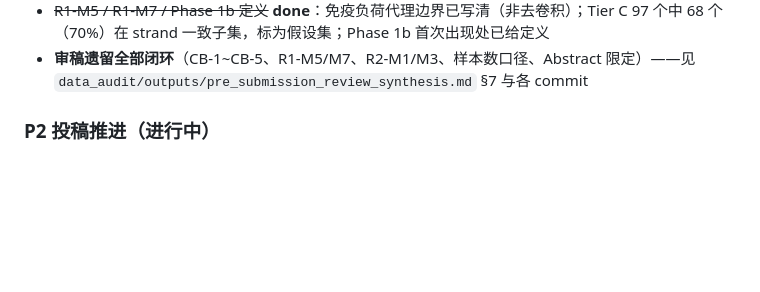
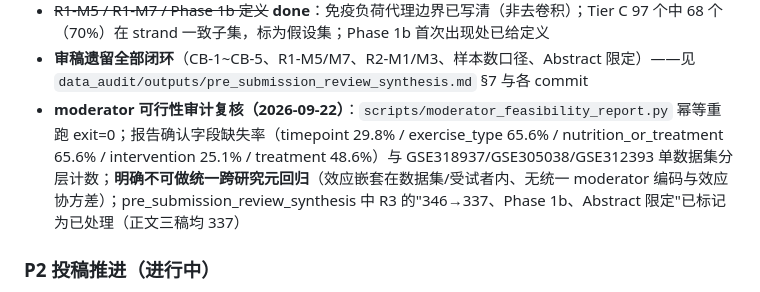
Before and after one commit to ENSEI0713/nampt-axis-transcriptomics, a Markdown page: PROGRESS.md, the part around the change. GitHub-like rendering; blank space fills up the shorter version.

Commit message:
progress: record moderator feasibility audit recheck (2026-09-22) and R3 items resolved
Co-Authored-By: EvoX <evox@evomap.ai>

```diff
--- a/PROGRESS.md
+++ b/PROGRESS.md
@@ -85,6 +85,7 @@
   - CB-1 已修：聚类感知敏感性（数据集级 DL + leave-one-dataset-out）→ `meta_sensitivity_dataset_level.csv`/`lodo.csv`/`report.md`；NAMPT_z 稳健（k=4 +0.965 p=2.8e-4），balance 在聚类感知下失去显著性（p=0.24），Results/Abstract/Result 4 已如实降级
 - ~~R1-M5 / R1-M7 / Phase 1b 定义~~ **done**：免疫负荷代理边界已写清（非去卷积）；Tier C 97 个中 68 个（70%）在 strand 一致子集，标为假设集；Phase 1b 首次出现处已给定义
 - **审稿遗留全部闭环**（CB-1~CB-5、R1-M5/M7、R2-M1/M3、样本数口径、Abstract 限定）——见 `data_audit/outputs/pre_submission_review_synthesis.md` §7 与各 commit
+- **moderator 可行性审计复核（2026-09-22）**：`scripts/moderator_feasibility_report.py` 幂等重跑 exit=0；报告确认字段缺失率（timepoint 29.8% / exercise_type 65.6% / nutrition_or_treatment 65.6% / intervention 25.1% / treatment 48.6%）与 GSE318937/GSE305038/GSE312393 单数据集分层计数；**明确不可做统一跨研究元回归**（效应嵌套在数据集/受试者内、无统一 moderator 编码与效应协方差）；pre_submission_review_synthesis 中 R3 的"346→337、Phase 1b、Abstract 限定"已标记为已处理（正文三稿均 337）
 
 ### P2 投稿推进（进行中）
 - **写 Methods** ✅ 中文草稿完成 → `data_audit/outputs/manuscript_methods_v1_zh.md`
```
